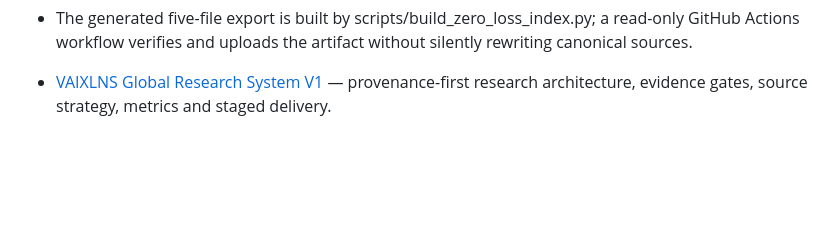
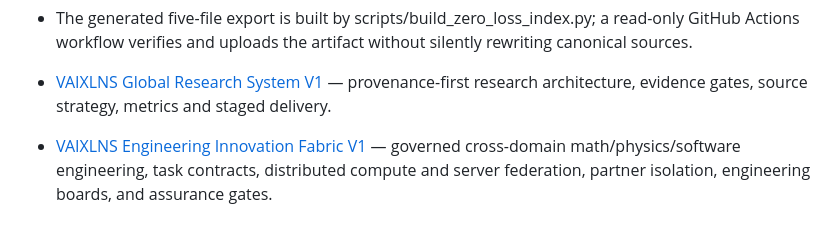
Before and after one commit to fisallllll280-code/VAIXLNS, a Markdown page: docs/indexes/README.md, the part around the change. GitHub-like rendering; blank space fills up the shorter version.

Commit message:
docs(index): add engineering innovation fabric

```diff
--- a/docs/indexes/README.md
+++ b/docs/indexes/README.md
@@ -33,3 +33,5 @@
 - The generated five-file export is built by scripts/build_zero_loss_index.py; a read-only GitHub Actions workflow verifies and uploads the artifact without silently rewriting canonical sources.
 
 - [VAIXLNS Global Research System V1](../research/VAIXLNS_GLOBAL_RESEARCH_SYSTEM_V1.md) — provenance-first research architecture, evidence gates, source strategy, metrics and staged delivery.
+
+- [VAIXLNS Engineering Innovation Fabric V1](../engineering/VAIXLNS_ENGINEERING_INNOVATION_FABRIC_V1.md) — governed cross-domain math/physics/software engineering, task contracts, distributed compute and server federation, partner isolation, engineering boards, and assurance gates.
```
